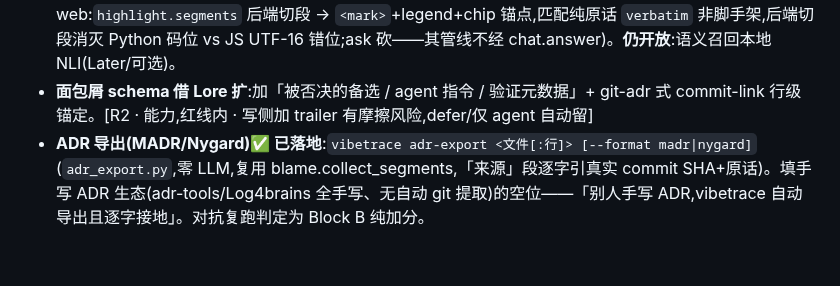
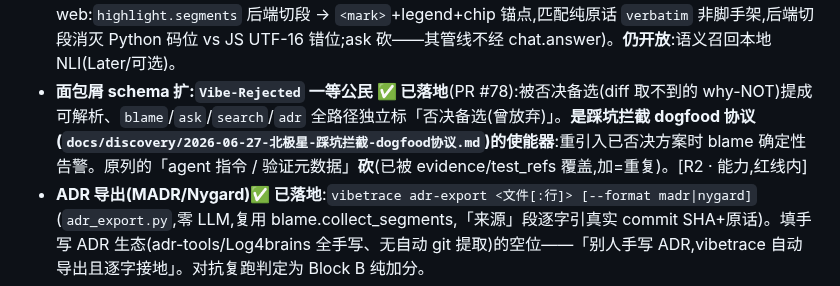
Before and after one commit to HUKAIR/CodeTalk, a Markdown page: ROADMAP.md, the part around the change. GitHub-like rendering; blank space fills up the shorter version.

Commit message:
docs(roadmap): 面包屑 schema 扩标 ✅(Vibe-Rejected 一等公民 PR #78)
被否决备选提一等公民,是踩坑拦截 dogfood 协议使能器;agent指令/验证元数据砍(冗余)。

Co-Authored-By: Claude Opus 4.8 (1M context) <noreply@anthropic.com>

```diff
--- a/ROADMAP.md
+++ b/ROADMAP.md
@@ -21,7 +21,7 @@ MCP review-time 描述、console 内嵌接地对话 dock + 行/决策节点原
 **Next(需设计 / 验证)**
 - **review 工作流入口 ✅ 已落地**(PR #52 入口 + #75 溯源精度):粘 PR/diff → 逐改动块 blame「历史决策 + 真实引用 + **溯源精度**」(交互链 B)。置信度落点=**确定性溯源准度**(行级精确/文件级降级/无据),**非**答对率(语义需模型,R6 不判)。⚠ 撞 CodeRabbit/Greptile 腹地,差异化靠逐字 + 本地 + 诚实不判对错。[R1 链B + R2 MSR2026 · 能力] **[2026-06-27 命中率已量]** `scripts/grounding_recall.py`(零 LLM,复用真实 blame 引擎)行级实测**可达率 99.5%**(本仓抽样;`docs/discovery/2026-06-27-接地召回自证.md`)→ **检索 reach 不是瓶颈,该项可启动**;但 **99.5% 是「可达上限」非「答对率」**(R6:够到的 why 是否对这一行正确=语义需模型,不做),故卖点须落「逐字引真实记录」非「判对错」。饱和源于本仓面包屑纪律,不外推。
 - **接地质量可验收(已对抗复跑改 scope)**:⚠ 原「字符串 n-gram 逐句归因 + τ 三标签」经三视角 + 本仓 fixture 实测**证伪**(对 LLM 忠实释义假阴、对因果错配幻觉失明;字符串恒等 ≠ Trust-Score 语义蕴含)。改做:答案里**逐字命中材料的片段**高亮 + 链回确定来源(字符串恒等只在逐字子串处成立)+ 保留粗徽标 + 点开核验;**不打 grounded/inferred/unsupported、不设 τ**。文案不可宣称「答案满足 Trust-Score / 零幻觉」,只讲「引用是可核验真实逐字记录」。[R1 SO/Uber + R2 Trust-Score · 对抗复跑修正] **[R6 收紧]**:外部对标证实「忠实 groundedness 本质=语义蕴含(NLI/LLM-judge),纯词法重叠系统性失效(HANS 0.28)」——故本项**只做逐字引用保真**(dev-only:校验展示的引用 SHA/PR/会话片段逐字真实存在,出可复算「X% 引用逐字可验」),诚实边界=「标出逐字无据(高精度低召回零成本)」,**绝不宣称检出所有幻觉/语义忠实**;语义召回的本地小 NLI(HALT-RAG 式)= Later/可选。[R6] **[dev-only 逐字引用保真自检 ✅ 已落地]** `scripts/citation_audit.py`(PR #65,零 LLM:面包屑对 commit body + evidence 对当下重扫会话逐字核;本仓 111/111 + 459/459 = 100% 逐字可验)。**答案内逐字命中高亮 ✅ 已落地**(PR #67,仅 web:`highlight.segments` 后端切段 → `<mark>`+legend+chip 锚点,匹配纯原话 `verbatim` 非脚手架,后端切段消灭 Python 码位 vs JS UTF-16 错位;ask 砍——其管线不经 chat.answer)。**仍开放**:语义召回本地 NLI(Later/可选)。
-- **面包屑 schema 借 Lore 扩**:加「被否决的备选 / agent 指令 / 验证元数据」+ git-adr 式 commit-link 行级锚定。[R2 · 能力,红线内 · 写侧加 trailer 有摩擦风险,defer/仅 agent 自动留]
+- **面包屑 schema 扩:`Vibe-Rejected` 一等公民 ✅ 已落地**(PR #78):被否决备选(diff 取不到的 why-NOT)提成可解析、`blame`/`ask`/`search`/`adr` 全路径独立标「否决备选(曾放弃)」。**是踩坑拦截 dogfood 协议(`docs/discovery/2026-06-27-北极星-踩坑拦截-dogfood协议.md`)的使能器**:重引入已否决方案时 blame 确定性告警。原列的「agent 指令 / 验证元数据」**砍**(已被 evidence/test_refs 覆盖,加=重复)。[R2 · 能力,红线内]
 - **ADR 导出(MADR/Nygard)✅ 已落地**:`vibetrace adr-export <文件[:行]> [--format madr|nygard]`(`adr_export.py`,零 LLM,复用 blame.collect_segments,「来源」段逐字引真实 commit SHA+原话)。填手写 ADR 生态(adr-tools/Log4brains 全手写、无自动 git 提取)的空位——「别人手写 ADR,vibetrace 自动导出且逐字接地」。对抗复跑判定为 Block B 纯加分。
 - **叙事覆盖收尾提示 ✅ 已落地**:`digest` 收尾零-LLM 自检全史叙事覆盖,有未叙事 commit 即提示跑 `vibetrace enrich`(不自动调 LLM、不偷花 token)。口径=「有无叙事」,严于 `grounding_hitrate.py` 的接地覆盖上限(叙事 OR 面包屑),故名「叙事覆盖」不混用,避免重演指标打架。原 [本会话 Vibe-Watch] 闭合。
 - **只读收割命令历史/会话作接地素材(红线内版)** —— **⛔ 已评估后搁置(2026-06-27)**:出过 brainstorming + spec,**对抗审 spec 否决**(见 `docs/superpowers/specs/2026-06-27-command-history-grounding-source-design.md` 顶部裁决)。4 个根本性问题:① 无 cwd → 隐私归因闸低召回/高假阳两难不可解;② 脱敏漏 DB 连接串/内网主机/身份路径;③「接地源」是超声明(不进 ask/blame);④ off-moat 且未验证——**实质印证本线自己的「验证后做」flag**。原范围(只读 shell `~/.*_history` + Cursor 会话,本地+脱敏+可关;⚠ 拒可执行内嵌终端/OS 级全量捕获)存档备查;**将来拿到 cwd 信号或验证到真实需求再按保守重构评估**。[R5 · 能力/隐私]
```
